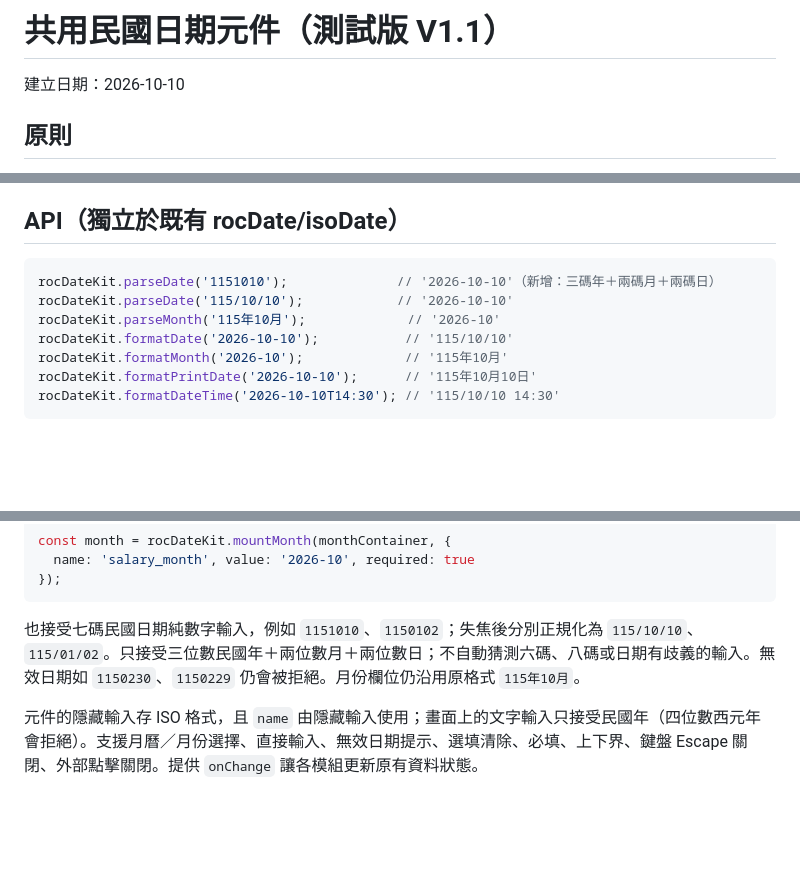
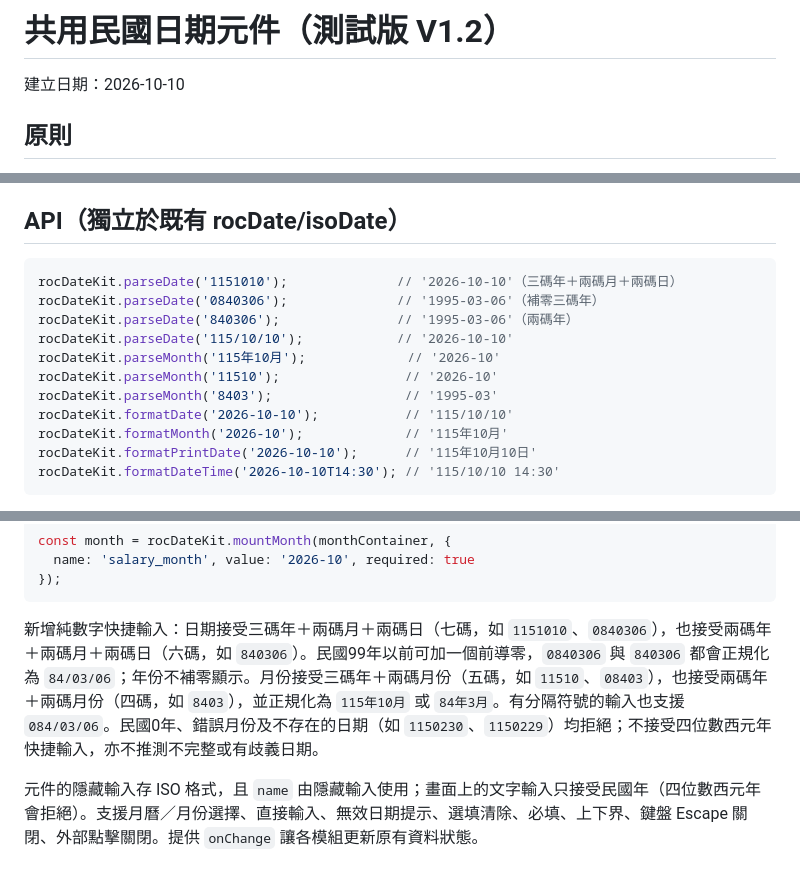
Before and after one commit to jianzhongchenfft/institution-rules-test, a Markdown page: v52/roc-date-kit-notes.md, 3 parts joined by grey strips. Rendered like a GitHub page; blank space fills up the shorter version.

Commit message:
Document compact month and pre-100 ROC year numeric entry conventions

````diff
--- a/v52/roc-date-kit-notes.md
+++ b/v52/roc-date-kit-notes.md
@@ -1,4 +1,4 @@
-# 共用民國日期元件（測試版 V1.1）
+# 共用民國日期元件（測試版 V1.2）
 
 建立日期：2026-10-10
 
@@ -17,9 +17,13 @@
 ## API（獨立於既有 rocDate/isoDate）
 
 ```js
-rocDateKit.parseDate('1151010');              // '2026-10-10'（新增：三碼年＋兩碼月＋兩碼日）
+rocDateKit.parseDate('1151010');              // '2026-10-10'（三碼年＋兩碼月＋兩碼日）
+rocDateKit.parseDate('0840306');              // '1995-03-06'（補零三碼年）
+rocDateKit.parseDate('840306');               // '1995-03-06'（兩碼年）
 rocDateKit.parseDate('115/10/10');            // '2026-10-10'
 rocDateKit.parseMonth('115年10月');             // '2026-10'
+rocDateKit.parseMonth('11510');                // '2026-10'
+rocDateKit.parseMonth('8403');                 // '1995-03'
 rocDateKit.formatDate('2026-10-10');           // '115/10/10'
 rocDateKit.formatMonth('2026-10');             // '115年10月'
 rocDateKit.formatPrintDate('2026-10-10');      // '115年10月10日'
@@ -46,7 +50,7 @@ const month = rocDateKit.mountMonth(monthContainer, {
 });
 ```
 
-也接受七碼民國日期純數字輸入，例如 `1151010`、`1150102`；失焦後分別正規化為 `115/10/10`、`115/01/02`。只接受三位數民國年＋兩位數月＋兩位數日；不自動猜測六碼、八碼或日期有歧義的輸入。無效日期如 `1150230`、`1150229` 仍會被拒絕。月份欄位仍沿用原格式 `115年10月`。
+新增純數字快捷輸入：日期接受三碼年＋兩碼月＋兩碼日（七碼，如 `1151010`、`0840306`），也接受兩碼年＋兩碼月＋兩碼日（六碼，如 `840306`）。民國99年以前可加一個前導零，`0840306` 與 `840306` 都會正規化為 `84/03/06`；年份不補零顯示。月份接受三碼年＋兩碼月份（五碼，如 `11510`、`08403`），也接受兩碼年＋兩碼月份（四碼，如 `8403`），並正規化為 `115年10月` 或 `84年3月`。有分隔符號的輸入也支援 `084/03/06`。民國0年、錯誤月份及不存在的日期（如 `1150230`、`1150229`）均拒絕；不接受四位數西元年快捷輸入，亦不推測不完整或有歧義日期。
 
 元件的隱藏輸入存 ISO 格式，且 `name` 由隱藏輸入使用；畫面上的文字輸入只接受民國年（四位數西元年會拒絕）。支援月曆／月份選擇、直接輸入、無效日期提示、選填清除、必填、上下界、鍵盤 Escape 關閉、外部點擊關閉。提供 `onChange` 讓各模組更新原有資料狀態。
 
````
Also changed, not shown: other parts of v52/roc-date-kit-notes.md (+1 -1 lines).
